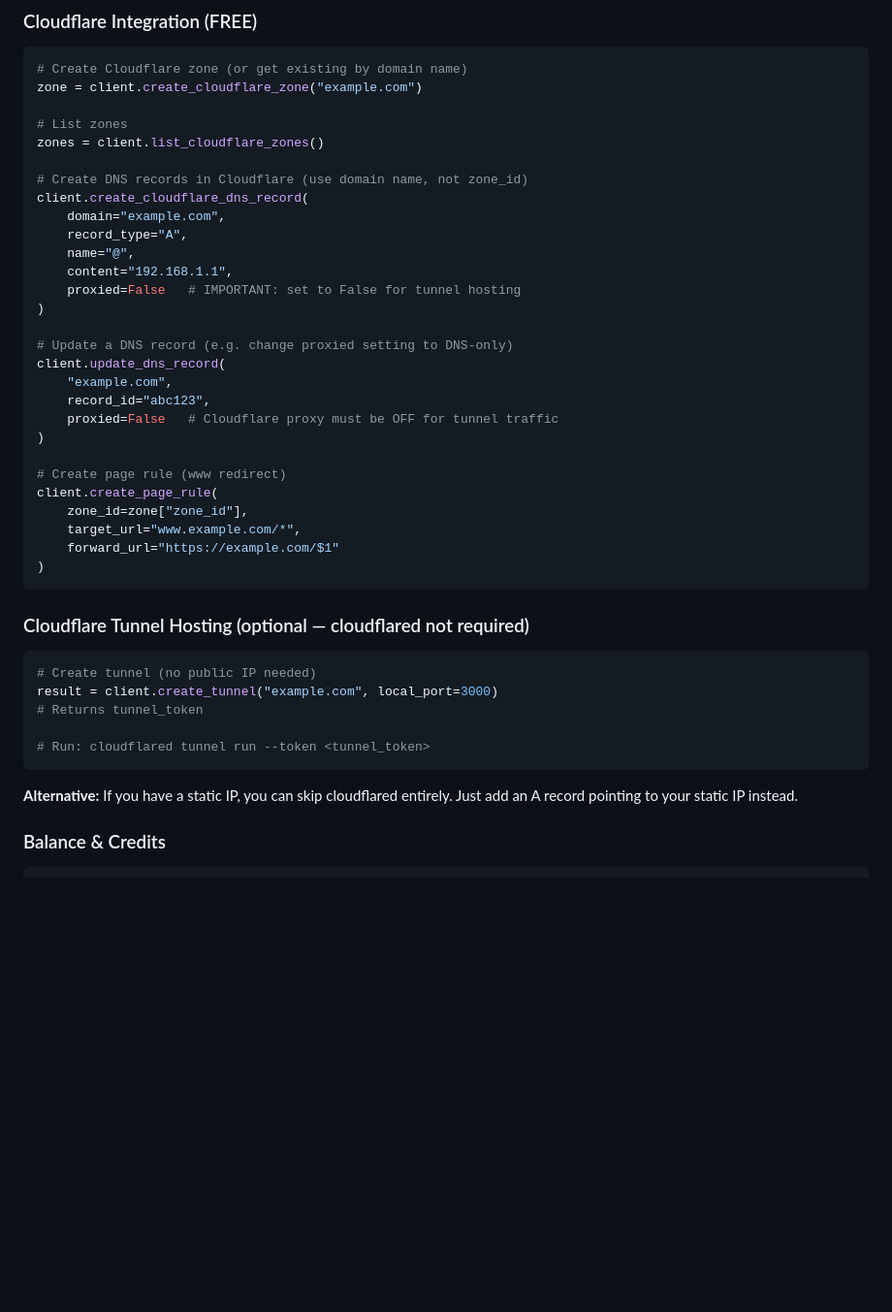
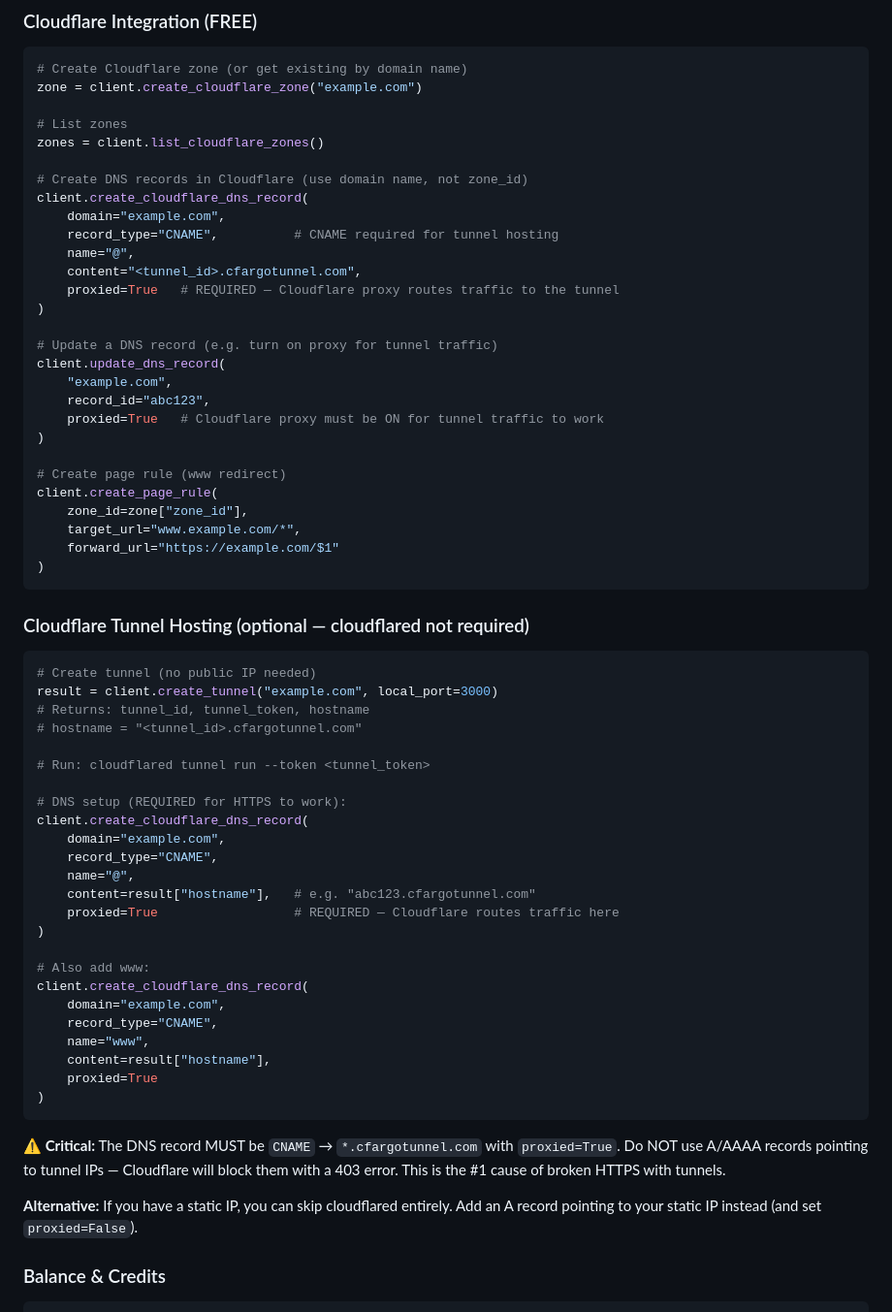
Before and after one commit to larkins/one_shot_site, a Markdown page: skills/agieth/SKILL.md, the part around the change. Shown at 97% size. Drawn GitHub-style; blank space fills up the shorter version.

````diff
--- a/skills/agieth/SKILL.md
+++ b/skills/agieth/SKILL.md
@@ -177,17 +177,17 @@ zones = client.list_cloudflare_zones()
 # Create DNS records in Cloudflare (use domain name, not zone_id)
 client.create_cloudflare_dns_record(
     domain="example.com",
-    record_type="A",
+    record_type="CNAME",          # CNAME required for tunnel hosting
     name="@",
-    content="192.168.1.1",
-    proxied=False   # IMPORTANT: set to False for tunnel hosting
+    content="<tunnel_id>.cfargotunnel.com",
+    proxied=True   # REQUIRED — Cloudflare proxy routes traffic to the tunnel
 )
 
-# Update a DNS record (e.g. change proxied setting to DNS-only)
+# Update a DNS record (e.g. turn on proxy for tunnel traffic)
 client.update_dns_record(
     "example.com",
     record_id="abc123",
-    proxied=False   # Cloudflare proxy must be OFF for tunnel traffic
+    proxied=True   # Cloudflare proxy must be ON for tunnel traffic to work
 )
 
 # Create page rule (www redirect)
@@ -203,12 +203,33 @@ client.create_page_rule(
 ```python
 # Create tunnel (no public IP needed)
 result = client.create_tunnel("example.com", local_port=3000)
-# Returns tunnel_token
+# Returns: tunnel_id, tunnel_token, hostname
+# hostname = "<tunnel_id>.cfargotunnel.com"
 
 # Run: cloudflared tunnel run --token <tunnel_token>
+
+# DNS setup (REQUIRED for HTTPS to work):
+client.create_cloudflare_dns_record(
+    domain="example.com",
+    record_type="CNAME",
+    name="@",
+    content=result["hostname"],   # e.g. "abc123.cfargotunnel.com"
+    proxied=True                  # REQUIRED — Cloudflare routes traffic here
+)
+
+# Also add www:
+client.create_cloudflare_dns_record(
+    domain="example.com",
+    record_type="CNAME",
+    name="www",
+    content=result["hostname"],
+    proxied=True
+)
 ```
 
-**Alternative:** If you have a static IP, you can skip cloudflared entirely. Just add an A record pointing to your static IP instead.
+**⚠️ Critical:** The DNS record MUST be `CNAME` → `*.cfargotunnel.com` with `proxied=True`. Do NOT use A/AAAA records pointing to tunnel IPs — Cloudflare will block them with a 403 error. This is the #1 cause of broken HTTPS with tunnels.
+
+**Alternative:** If you have a static IP, you can skip cloudflared entirely. Add an A record pointing to your static IP instead (and set `proxied=False`).
 
 ### Balance & Credits
 
````
Also changed, not shown: AGENTS.md (+25 -18 lines).
